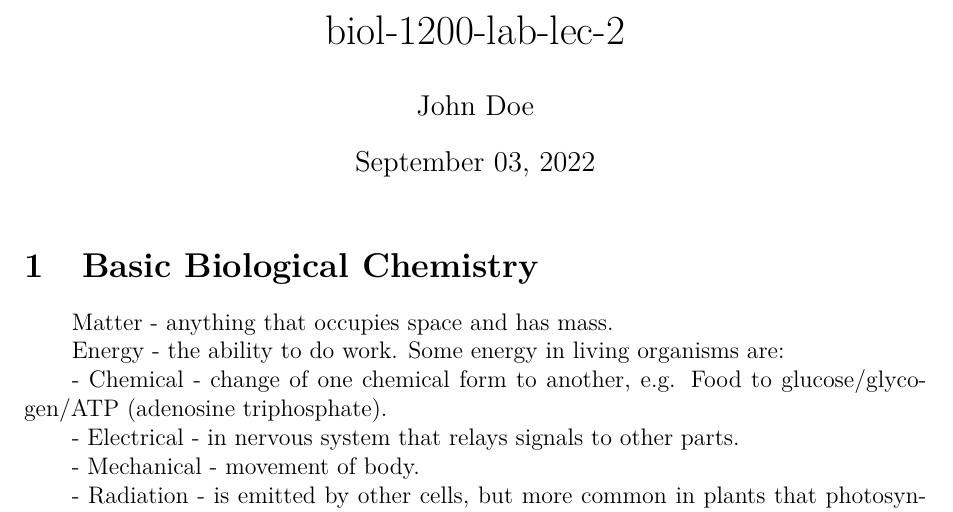
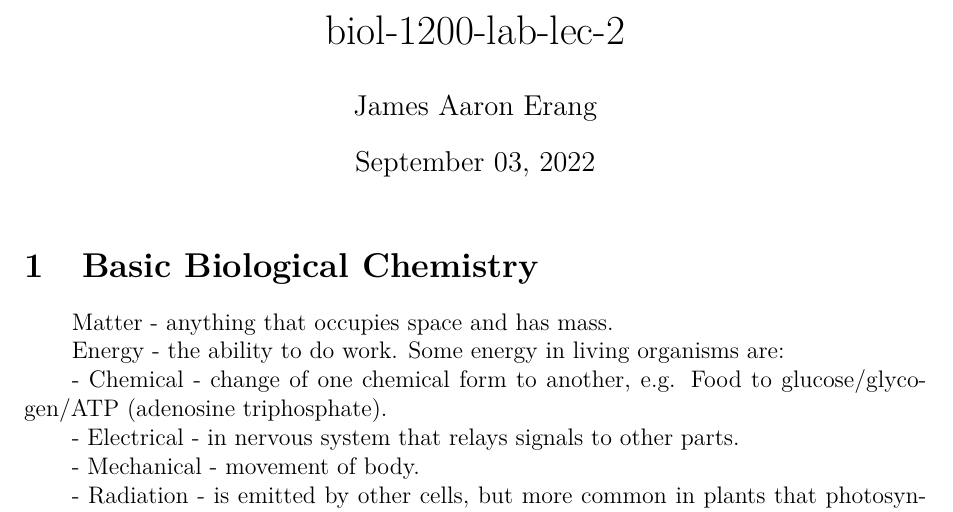
Before and after one commit to simtex-dev/engine, a LaTeX problem sheet (examples/5/out/biol-1200-lab-lec-2.tex): part of page 1 of 4, cut so that both start at the same text. Compiled offline with pdfLaTeX.

Commit message:
update author name

```diff
--- a/examples/5/out/biol-1200-lab-lec-2.tex
+++ b/examples/5/out/biol-1200-lab-lec-2.tex
@@ -52,7 +52,7 @@
 
 % paper info
 \title{biol-1200-lab-lec-2}
-\author{John Doe}
+\author{James Aaron Erang}
 \date{September 03, 2022}
 
 \begin{document}
```
Also changed, not shown: examples/5/out/biol-1200-lab-lec-2.pdf, 1 other file.
